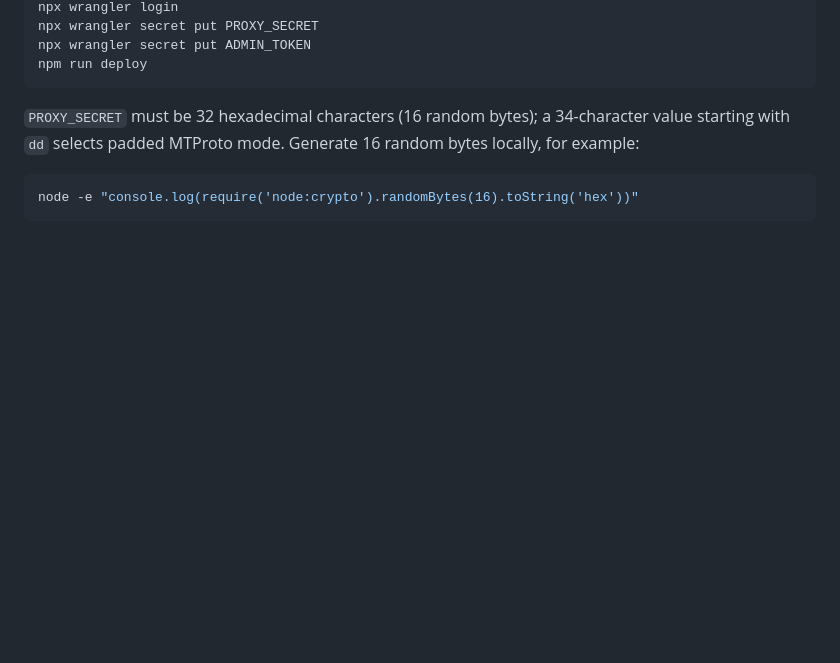
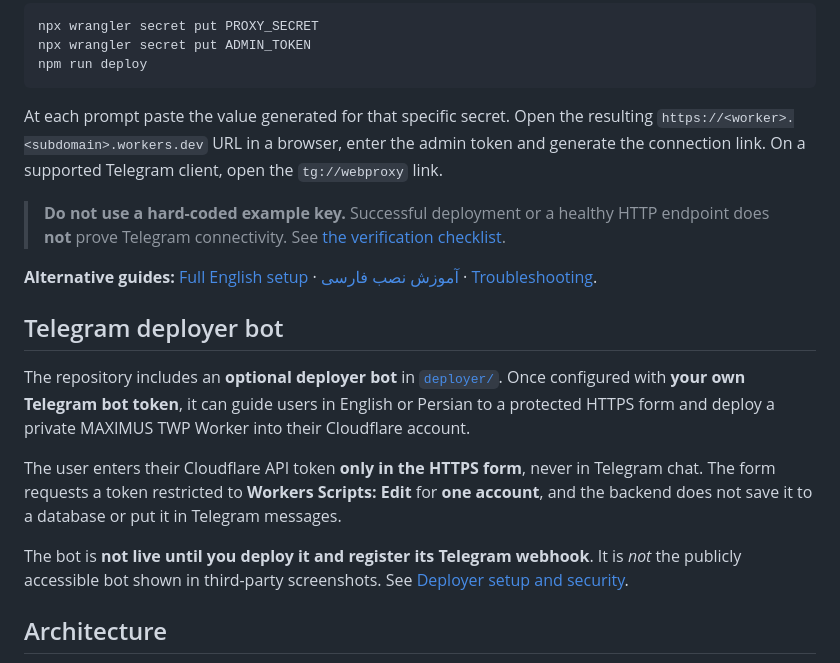
Before and after one commit to drfxai/TWP, a Markdown page: README.md, the part around one of its changes. Rendered like a GitHub page; blank space fills up the shorter version.

````diff
--- a/README.md
+++ b/README.md
@@ -28,7 +72,19 @@ npx wrangler secret put ADMIN_TOKEN
 npm run deploy
 ```
 
-`PROXY_SECRET` must be 32 hexadecimal characters (16 random bytes); a 34-character value starting with `dd` selects padded MTProto mode. Generate 16 random bytes locally, for example:
+At each prompt paste the value generated for that specific secret. Open the resulting `https://<worker>.<subdomain>.workers.dev` URL in a browser, enter the admin token and generate the connection link. On a supported Telegram client, open the `tg://webproxy` link.
 
-```bash
-node -e "console.log(require('node:crypto').randomBytes(16).toString('hex'))"
+> **Do not use a hard-coded example key.** Successful deployment or a healthy HTTP endpoint does **not** prove Telegram connectivity. See [the verification checklist](docs/QUICKSTART.md#verify-the-deployment).
+
+**Alternative guides:** [Full English setup](docs/QUICKSTART.md) · [آموزش نصب فارسی](docs/QUICKSTART.fa.md) · [Troubleshooting](docs/QUICKSTART.md#troubleshooting).
+
+## Telegram deployer bot
+
+The repository includes an **optional deployer bot** in [`deployer/`](deployer/). Once configured with **your own Telegram bot token**, it can guide users in English or Persian to a protected HTTPS form and deploy a private MAXIMUS TWP Worker into their Cloudflare account.
+
+The user enters their Cloudflare API token **only in the HTTPS form**, never in Telegram chat. The form requests a token restricted to **Workers Scripts: Edit** for **one account**, and the backend does not save it to a database or put it in Telegram messages.
+
+The bot is **not live until you deploy it and register its Telegram webhook**. It is *not* the publicly accessible bot shown in third-party screenshots. See [Deployer setup and security](docs/BOT_DEPLOYER.md).
+
+## Architecture
+
````
Also changed, not shown: other parts of README.md (+92 -42 lines), .github/ISSUE_TEMPLATE/bug_report.md (added, +20 -0 lines), README.fa.md (added, +102 -0 lines), assets/README.md (added, +6 -0 lines), docs/BOT_DEPLOYER.md (added, +67 -0 lines), docs/QUICKSTART.fa.md (added, +53 -0 lines), docs/QUICKSTART.md (added, +44 -0 lines), docs/SECURITY.md (added, +26 -0 lines), assets/hero.jpg (added), assets/network.jpg (added), 10 other files.
